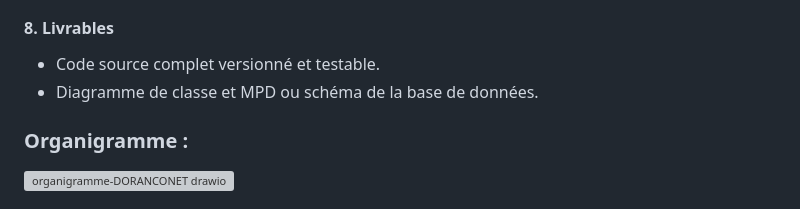
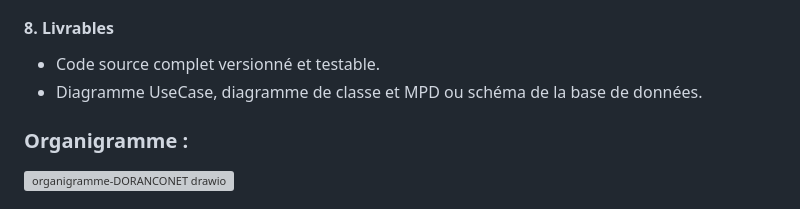
Before and after one commit to SourisVerte03/DORANCONET, a Markdown page: README.md, the part around the change. Drawn GitHub-style; grey boxes are pictures that could not be loaded.

```diff
--- a/README.md
+++ b/README.md
@@ -101,7 +101,7 @@ Le développement couvre la création d'une application web suivant l'architectu
 
 #### 8. **Livrables**
 - Code source complet versionné et testable.
-- Diagramme de classe et MPD ou schéma de la base de données.
+- Diagramme UseCase, diagramme de classe et MPD ou schéma de la base de données.
 
  ### Organigramme :
 ![organigramme-DORANCONET drawio](https://github.com/user-attachments/assets/bef39440-29d5-4dad-97e7-240bfac55cee)
```
